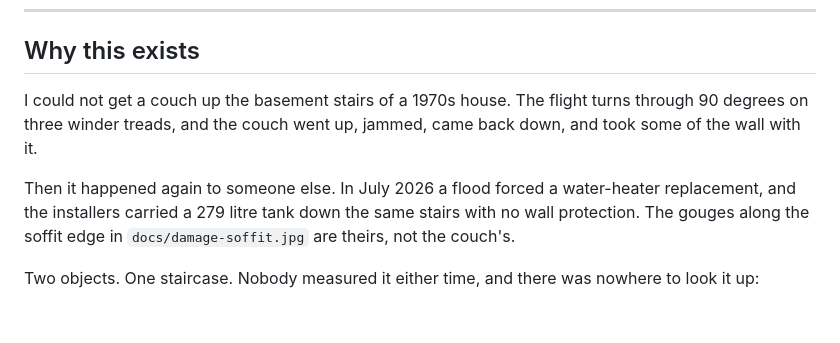
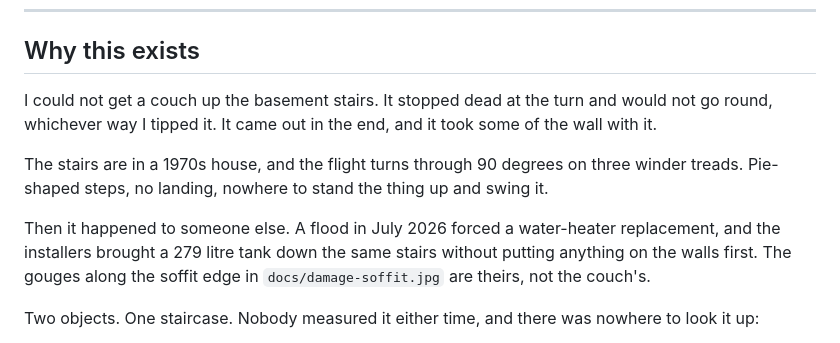
Before and after one commit to JonathanSolvesProblems/elbow-room, a Markdown page: README.md, the part around the change. Rendered like a GitHub page; blank space fills up the shorter version.

Commit message:
Tell the couch story the way you would say it out loud

```diff
--- a/README.md
+++ b/README.md
@@ -14,13 +14,15 @@ around the turn.
 
 ## Why this exists
 
-I could not get a couch up the basement stairs of a 1970s house. The
-flight turns through 90 degrees on three winder treads, and the couch went up, jammed, came back
-down, and took some of the wall with it.
+I could not get a couch up the basement stairs. It stopped dead at the turn and would not go round,
+whichever way I tipped it. It came out in the end, and it took some of the wall with it.
 
-Then it happened again to someone else. In July 2026 a flood forced a water-heater replacement, and
-the installers carried a 279 litre tank down the same stairs with no wall protection. The gouges
-along the soffit edge in `docs/damage-soffit.jpg` are theirs, not the couch's.
+The stairs are in a 1970s house, and the flight turns through 90 degrees on
+three winder treads. Pie-shaped steps, no landing, nowhere to stand the thing up and swing it.
+
+Then it happened to someone else. A flood in July 2026 forced a water-heater replacement, and the
+installers brought a 279 litre tank down the same stairs without putting anything on the walls
+first. The gouges along the soffit edge in `docs/damage-soffit.jpg` are theirs, not the couch's.
 
 Two objects. One staircase. Nobody measured it either time, and there was nowhere to look it up:
 
```
